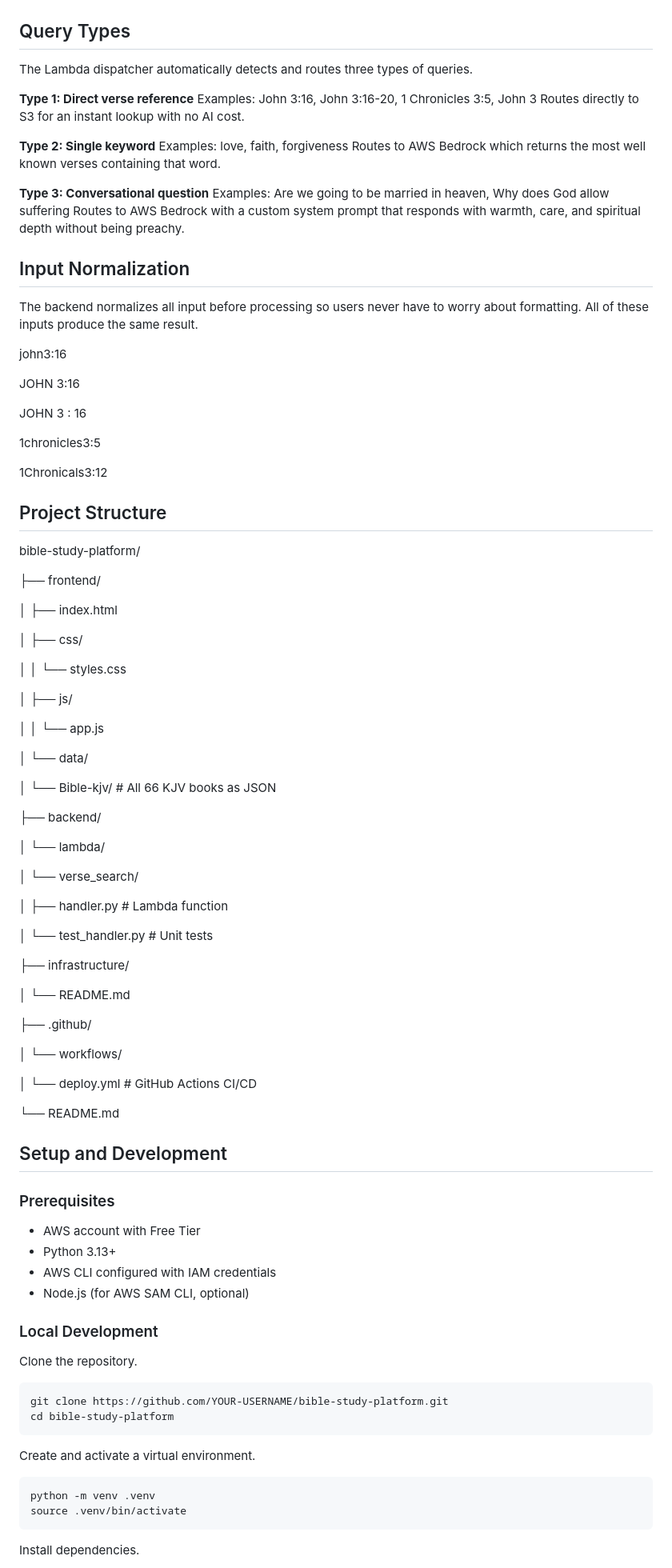
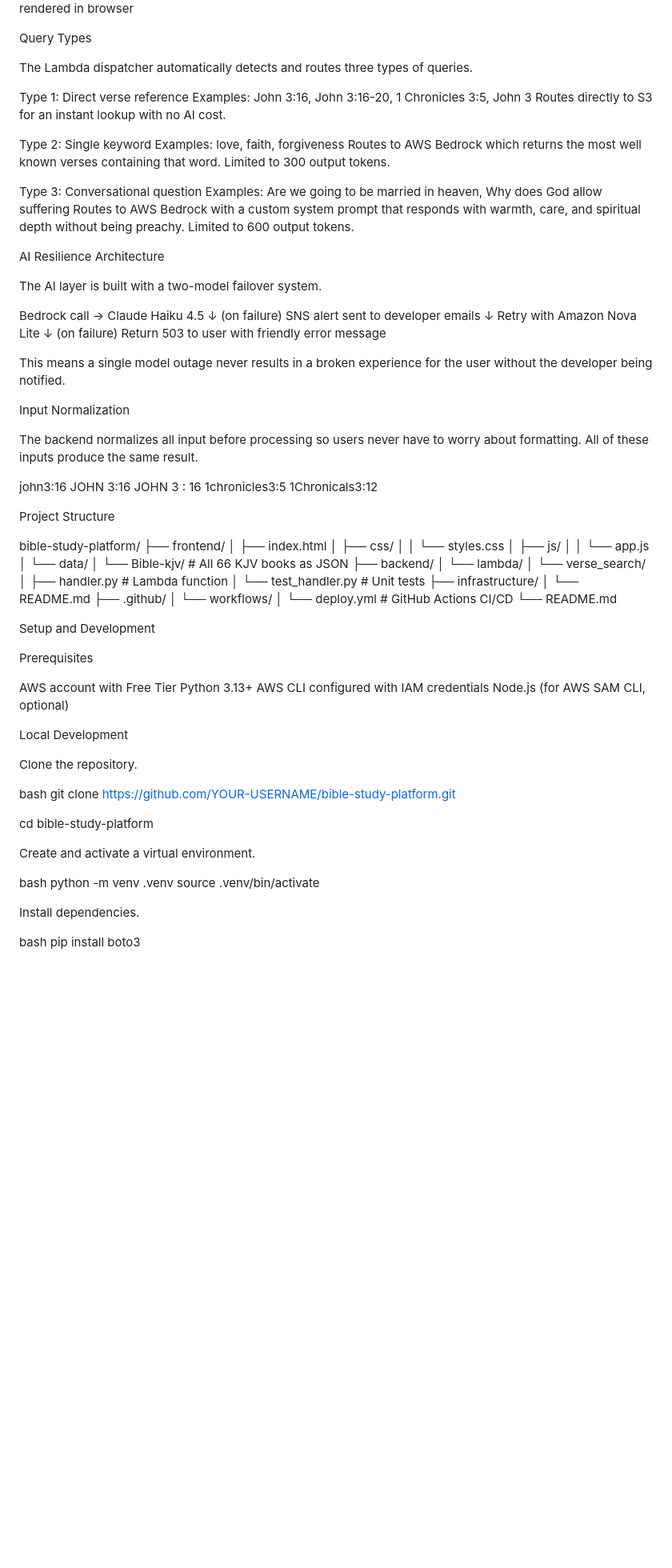
Before and after one commit to JordanCs24/bible-study-platform, a Markdown page: README.md, the part around one of its changes. Shown at 80% size. Drawn GitHub-style; blank space fills up the shorter version.

````diff
--- a/README.md
+++ b/README.md
@@ -78,105 +118,100 @@ User Browser
 → Response rendered in browser
 
-## Query Types
+Query Types
 
 The Lambda dispatcher automatically detects and routes three types of queries.
 
-**Type 1: Direct verse reference**
+Type 1: Direct verse reference
 Examples: John 3:16, John 3:16-20, 1 Chronicles 3:5, John 3
 Routes directly to S3 for an instant lookup with no AI cost.
 
-**Type 2: Single keyword**
+Type 2: Single keyword
 Examples: love, faith, forgiveness
 Routes to AWS Bedrock which returns the most well known verses
-containing that word.
+containing that word. Limited to 300 output tokens.
 
-**Type 3: Conversational question**
+Type 3: Conversational question
 Examples: Are we going to be married in heaven, Why does God allow suffering
 Routes to AWS Bedrock with a custom system prompt that responds with
 warmth, care, and spiritual depth without being preachy.
+Limited to 600 output tokens.
 
-## Input Normalization
+AI Resilience Architecture
+
+The AI layer is built with a two-model failover system.
+
+Bedrock call → Claude Haiku 4.5
+    ↓ (on failure)
+SNS alert sent to developer emails
+    ↓
+Retry with Amazon Nova Lite
+    ↓ (on failure)
+Return 503 to user with friendly error message
+
+This means a single model outage never results in a broken experience
+for the user without the developer being notified.
+
+Input Normalization
 
 The backend normalizes all input before processing so users never have
 to worry about formatting. All of these inputs produce the same result.
 
 john3:16
-
 JOHN 3:16
-
 JOHN 3 : 16
-
 1chronicles3:5
-
 1Chronicals3:12
 
-## Project Structure
+Project Structure
 
 bible-study-platform/
-
 ├── frontend/
-
 │   ├── index.html
-
 │   ├── css/
-
 │   │   └── styles.css
-
 │   ├── js/
-
 │   │   └── app.js
-
 │   └── data/
-
 │       └── Bible-kjv/        # All 66 KJV books as JSON
-
 ├── backend/
-
 │   └── lambda/
-
 │       └── verse_search/
-
 │           ├── handler.py    # Lambda function
-
 │           └── test_handler.py  # Unit tests
-
 ├── infrastructure/
-
 │   └── README.md
-
 ├── .github/
-
 │   └── workflows/
-
 │       └── deploy.yml        # GitHub Actions CI/CD
-
 └── README.md
 
-## Setup and Development
+Setup and Development
 
-### Prerequisites
-- AWS account with Free Tier
-- Python 3.13+
-- AWS CLI configured with IAM credentials
-- Node.js (for AWS SAM CLI, optional)
+Prerequisites
 
-### Local Development
+
+AWS account with Free Tier
+Python 3.13+
+AWS CLI configured with IAM credentials
+Node.js (for AWS SAM CLI, optional)
+
+
+Local Development
 
 Clone the repository.
 
-```bash
+bash
 git clone https://github.com/YOUR-USERNAME/bible-study-platform.git
+
 cd bible-study-platform
-```
 
 Create and activate a virtual environment.
 
-```bash
+bash
 python -m venv .venv
 source .venv/bin/activate
-```
 
 Install dependencies.
 
-```bash
+bash
 pip install boto3
````
Also changed, not shown: other parts of README.md (+144 -78 lines).
